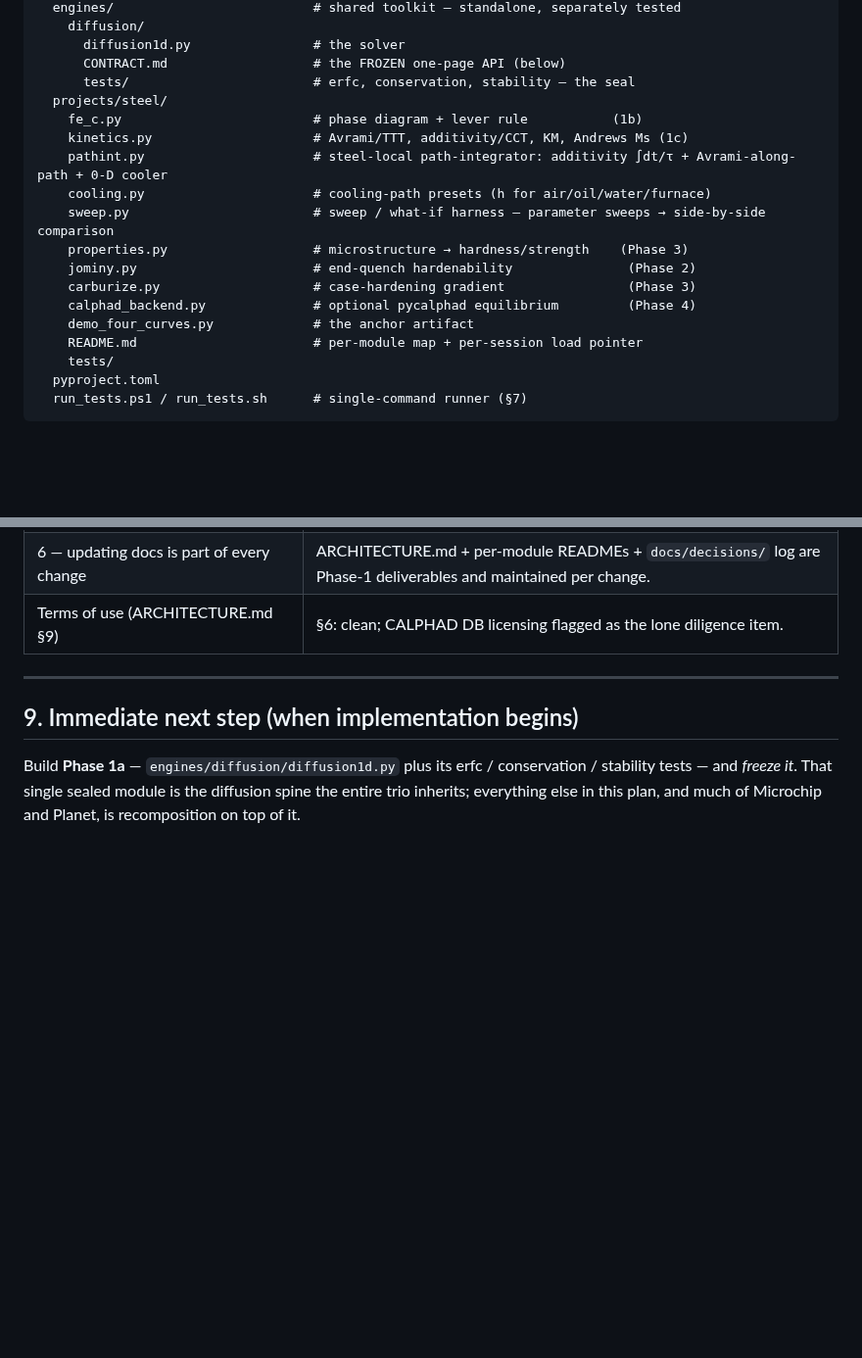
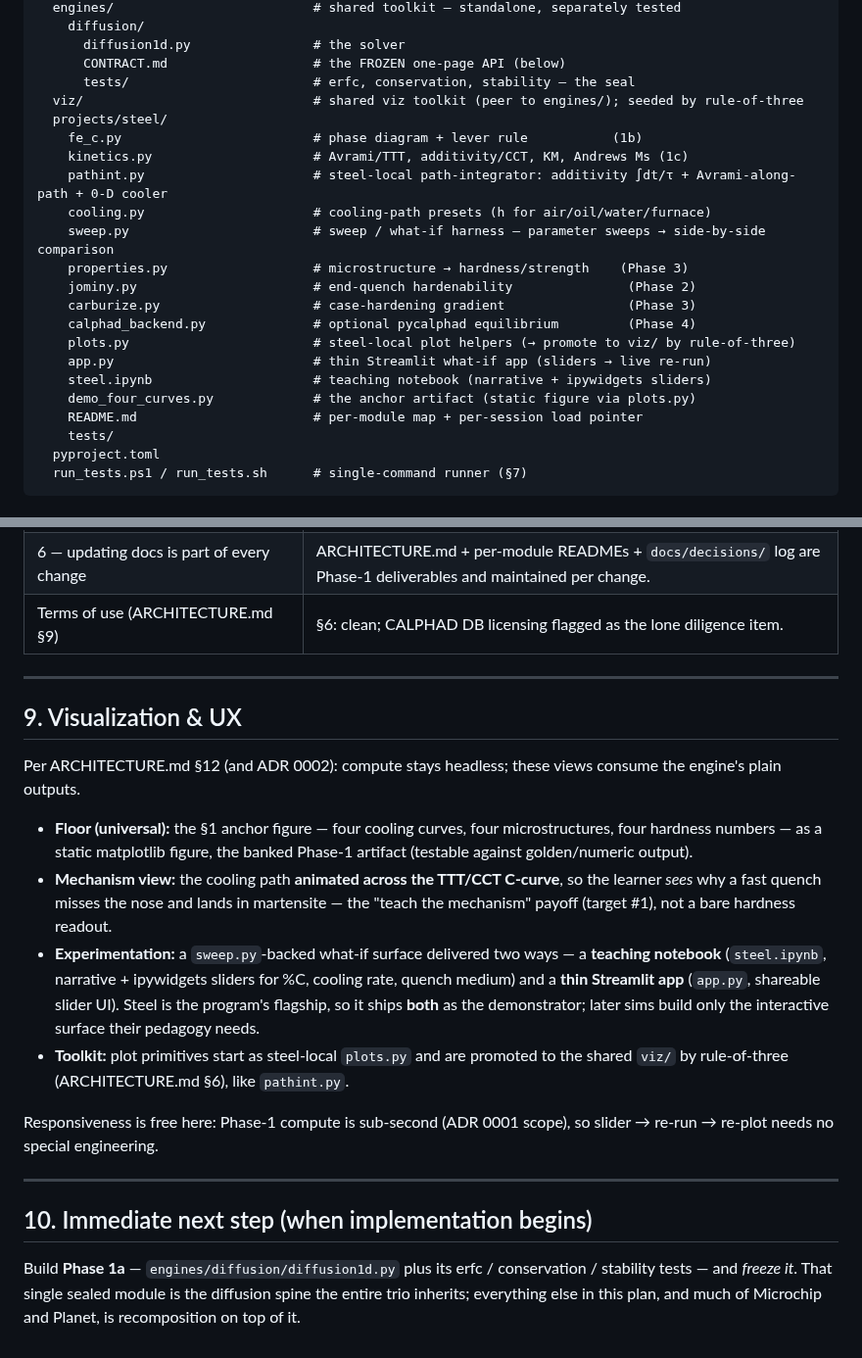
Before and after one commit to BoykoNeov/steel-sim, a Markdown page: docs/plans/steel-production.md, 2 parts joined by grey strips. Shown at 98% size. GitHub-like rendering; blank space fills up the shorter version.

```diff
--- a/docs/plans/steel-production.md
+++ b/docs/plans/steel-production.md
@@ -184,6 +184,7 @@ BigSim/
       diffusion1d.py                # the solver
       CONTRACT.md                   # the FROZEN one-page API (below)
       tests/                        # erfc, conservation, stability — the seal
+  viz/                              # shared viz toolkit (peer to engines/); seeded by rule-of-three
   projects/steel/
     fe_c.py                         # phase diagram + lever rule           (1b)
     kinetics.py                     # Avrami/TTT, additivity/CCT, KM, Andrews Ms (1c)
@@ -194,7 +195,10 @@ BigSim/
     jominy.py                       # end-quench hardenability               (Phase 2)
     carburize.py                    # case-hardening gradient                (Phase 3)
     calphad_backend.py              # optional pycalphad equilibrium         (Phase 4)
-    demo_four_curves.py             # the anchor artifact
+    plots.py                        # steel-local plot helpers (→ promote to viz/ by rule-of-three)
+    app.py                          # thin Streamlit what-if app (sliders → live re-run)
+    steel.ipynb                     # teaching notebook (narrative + ipywidgets sliders)
+    demo_four_curves.py             # the anchor artifact (static figure via plots.py)
     README.md                       # per-module map + per-session load pointer
     tests/
   pyproject.toml
@@ -308,7 +312,33 @@ the spine; they must stay green for any change anywhere downstream.
 
 ---
 
-## 9. Immediate next step (when implementation begins)
+## 9. Visualization & UX
+
+Per ARCHITECTURE.md §12 (and ADR 0002): compute stays headless; these views
+consume the engine's plain outputs.
+
+- **Floor (universal):** the §1 anchor figure — four cooling curves, four
+  microstructures, four hardness numbers — as a static matplotlib figure, the
+  banked Phase-1 artifact (testable against golden/numeric output).
+- **Mechanism view:** the cooling path **animated across the TTT/CCT C-curve**,
+  so the learner *sees* why a fast quench misses the nose and lands in
+  martensite — the "teach the mechanism" payoff (target #1), not a bare hardness
+  readout.
+- **Experimentation:** a `sweep.py`-backed what-if surface delivered two ways — a
+  **teaching notebook** (`steel.ipynb`, narrative + ipywidgets sliders for %C,
+  cooling rate, quench medium) and a **thin Streamlit app** (`app.py`, shareable
+  slider UI). Steel is the program's flagship, so it ships **both** as the
+  demonstrator; later sims build only the interactive surface their pedagogy
+  needs.
+- **Toolkit:** plot primitives start as steel-local `plots.py` and are promoted
+  to the shared `viz/` by rule-of-three (ARCHITECTURE.md §6), like `pathint.py`.
+
+Responsiveness is free here: Phase-1 compute is sub-second (ADR 0001 scope), so
+slider → re-run → re-plot needs no special engineering.
+
+---
+
+## 10. Immediate next step (when implementation begins)
 
 Build **Phase 1a** — `engines/diffusion/diffusion1d.py` plus its erfc /
 conservation / stability tests — and *freeze it*. That single sealed module is
```
Also changed, not shown: docs/decisions/0002-visualization-and-ux.md (added, +93 -0 lines).
